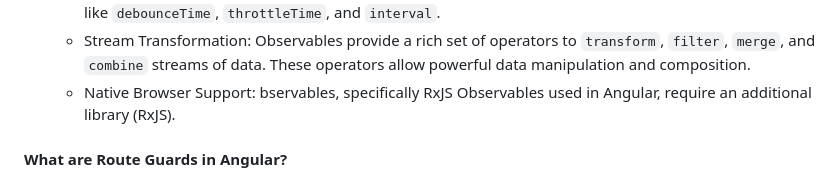
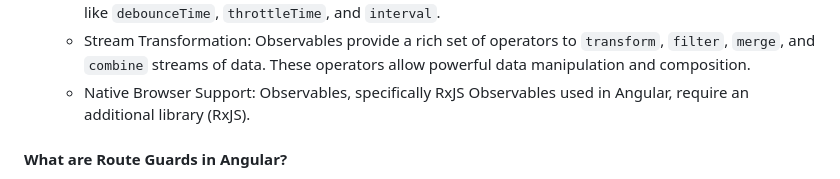
Before and after one commit to aderbalfarias/snippet, a Markdown page: Out of Context/TechnicalInterview.md, the part around the change. Drawn GitHub-style.

```diff
--- a/Out of Context/TechnicalInterview.md
+++ b/Out of Context/TechnicalInterview.md
@@ -1751,7 +1751,7 @@ Observables and Promises are both used in JavaScript to handle asynchronous oper
 	- Cancelation: Observables support cancelation by unsubscribing from the stream.
 	- Time Independence: Observables have the ability to handle time-related operations through operators like `debounceTime`, `throttleTime`, and `interval`.
 	- Stream Transformation: Observables provide a rich set of operators to `transform`, `filter`, `merge`, and `combine` streams of data. These operators allow powerful data manipulation and composition.
-	- Native Browser Support: bservables, specifically RxJS Observables used in Angular, require an additional library (RxJS).
+	- Native Browser Support: Observables, specifically RxJS Observables used in Angular, require an additional library (RxJS).
 
 #### What are Route Guards in Angular?
 Route guards are interfaces provided by Angular which, when implemented, allow us to control the accessibility of a route based on conditions provided in class implementation of that interface. It tells the router whether or not it should allow navigation to a requested route. They make this decision by looking for a boolean return value from a class which implements the given guard interface. The guards are:
```
